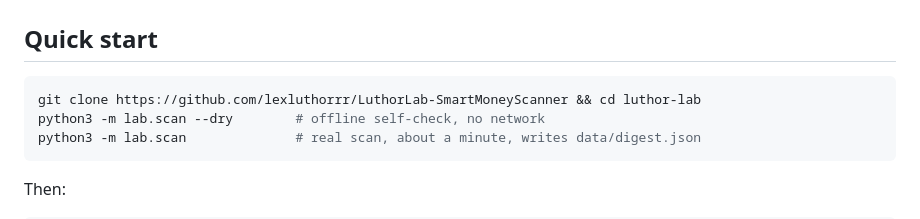
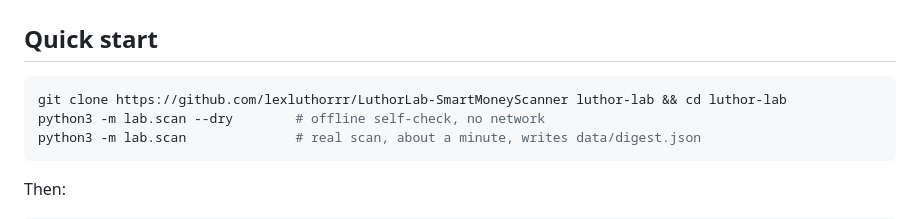
Before and after one commit to lexluthorrr/LuthorLab-SmartMoneyScanner, a Markdown page: README.md, the part around the change. Drawn GitHub-style.

Commit message:
README: clone into ./luthor-lab

````diff
--- a/README.md
+++ b/README.md
@@ -91,7 +91,7 @@ Signals format (`python -m lab.analyst`):
 ## Quick start
 
 ```bash
-git clone https://github.com/lexluthorrr/LuthorLab-SmartMoneyScanner && cd luthor-lab
+git clone https://github.com/lexluthorrr/LuthorLab-SmartMoneyScanner luthor-lab && cd luthor-lab
 python3 -m lab.scan --dry        # offline self-check, no network
 python3 -m lab.scan              # real scan, about a minute, writes data/digest.json
 ```
````
